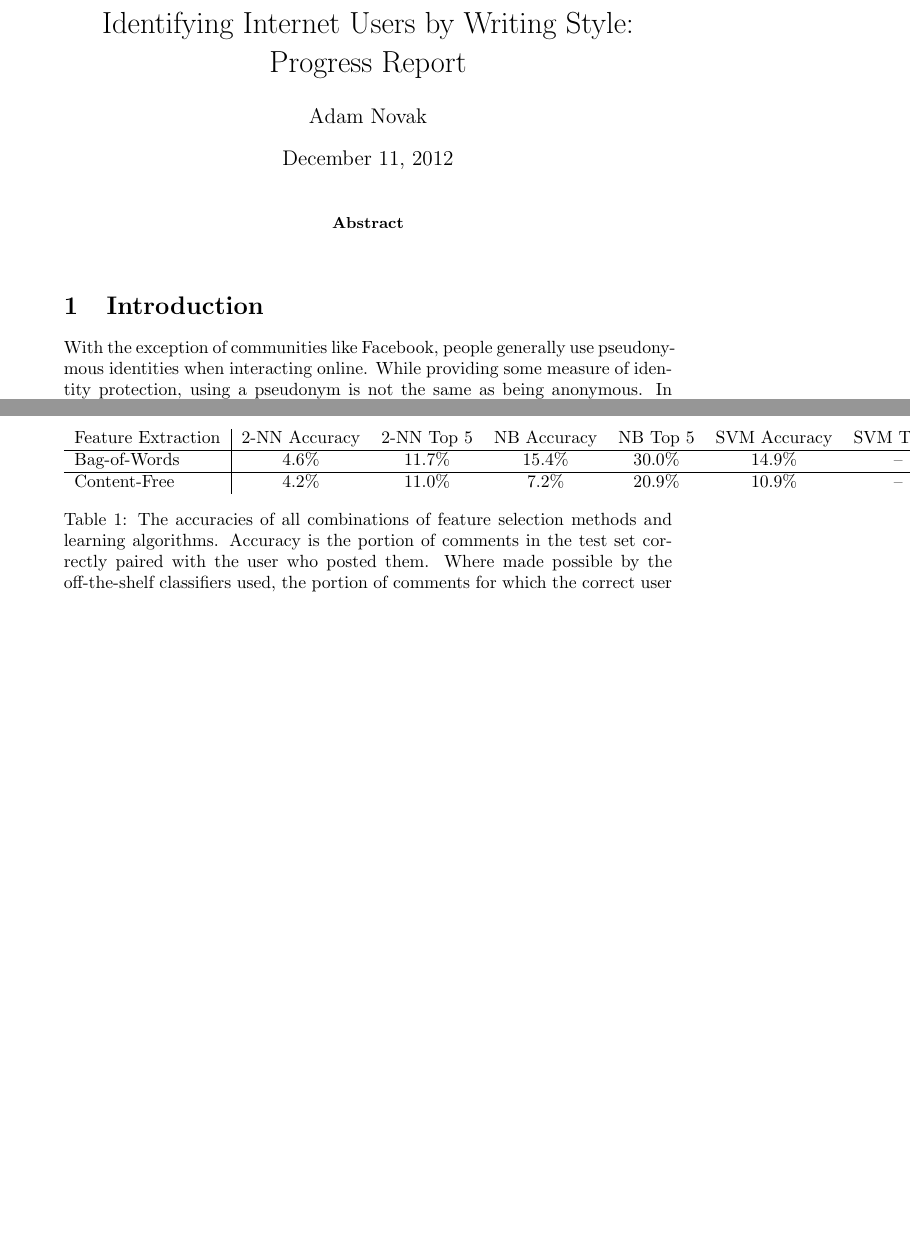
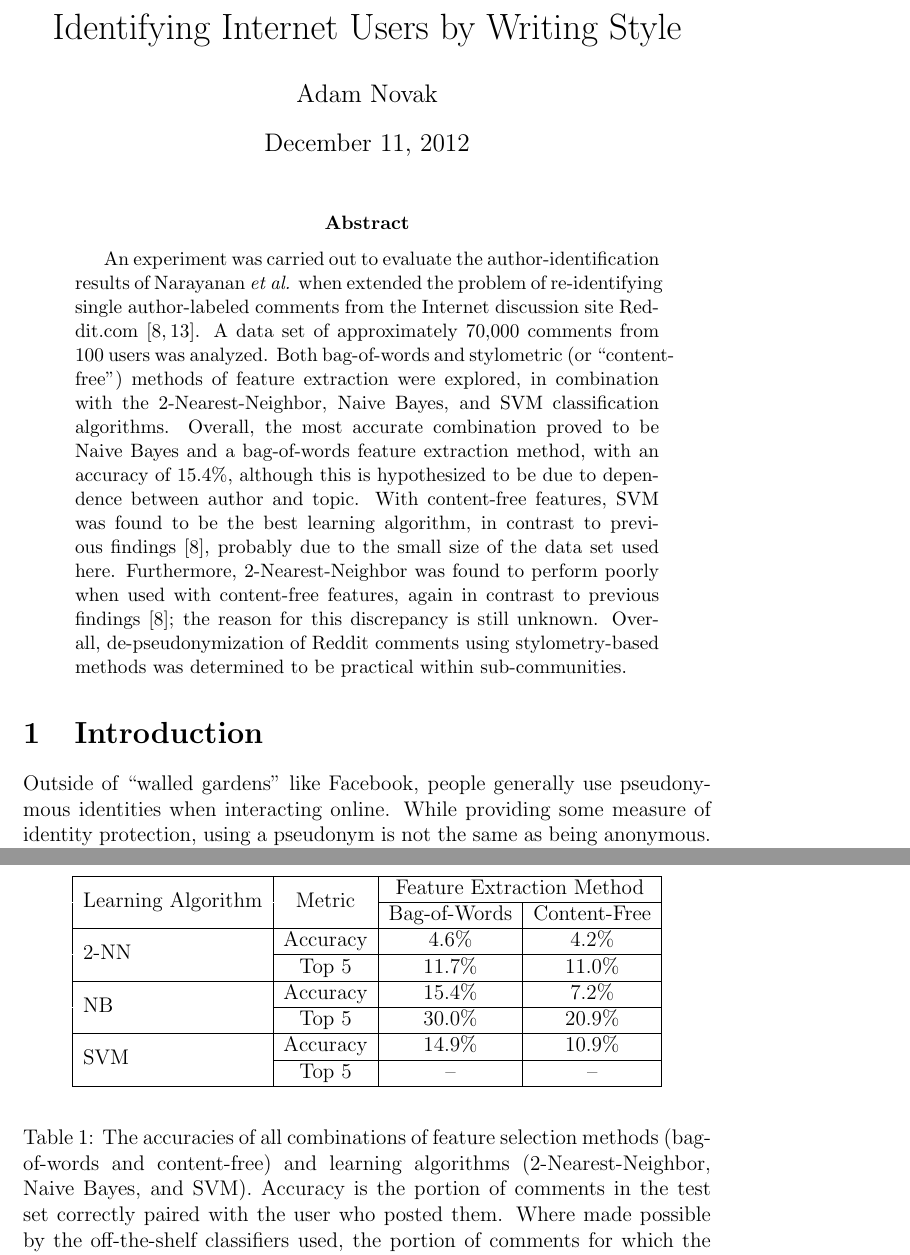
Before and after one commit to interfect/reddit-identifier, a LaTeX paper (report/report.tex): two parts of pages 1 and 8 of 12 before the commit and two parts of pages 1 and 11 of 16 after it, joined at a grey line, cut so that both start at the same text, the shorter picture padded with empty space. Compiled offline with pdfLaTeX.

Commit message:
Draft complete. And by draft I mean final version.

```diff
--- a/report/report.tex
+++ b/report/report.tex
@@ -1,22 +1,25 @@
-\documentclass{article}
+\documentclass[12pt]{article}
 
 \usepackage{url}
 \usepackage{cite}
 \usepackage{graphicx}
+\usepackage{multirow}
+\usepackage{hhline}
 
 
 \author{Adam Novak}
-\title{Identifying Internet Users by Writing Style: Progress Report}
+\title{Identifying Internet Users by Writing Style}
 
 \begin{document}
 
 \maketitle
 
 \begin{abstract}
+An experiment was carried out to evaluate the author-identification results of Narayanan \textit{et al.} when extended the problem of re-identifying single author-labeled comments from the Internet discussion site Reddit.com \cite{narayanan2012feasibility, reddit2012reddit}. A data set of approximately 70,000~comments from 100~users was analyzed. Both bag-of-words and stylometric (or ``content-free'') methods of feature extraction were explored, in combination with the 2-Nearest-Neighbor, Naive Bayes, and SVM classification algorithms. Overall, the most accurate combination proved to be Naive Bayes and a bag-of-words feature extraction method, with an accuracy of 15.4\%, although this is hypothesized to be due to dependence between author and topic. With content-free features, SVM was found to be the best learning algorithm, in contrast to previous findings \cite{narayanan2012feasibility}, probably due to the small size of the data set used here. Furthermore, 2-Nearest-Neighbor was found to perform poorly when used with content-free features, again in contrast to previous findings \cite{narayanan2012feasibility}; the reason for this discrepancy is still unknown. Overall, de-pseudonymization of Reddit comments using stylometry-based methods was determined to be practical within sub-communities.
 \end{abstract}
 
 \section{Introduction}
-With the exception of communities like Facebook, people generally use pseudonymous identities when interacting online. While providing some measure of identity protection, using a pseudonym is not the same as being anonymous. In addition to more traditional attacks on pseudonymity, such as convincing or coercing websites or service providers to disclose users' identities, it has recently been shown that author identification based on writing style (also known as ``stylometry'') could practically be used to identify blog authors on an Internet-wide scale \cite{narayanan2012feasibility}. This project attempts to apply current state-of-the-art methods of stylometry-based author identification to comments on the popular Internet discussion site Reddit.com \cite{reddit2012reddit}.
+Outside of ``walled gardens'' like Facebook, people generally use pseudonymous identities when interacting online. While providing some measure of identity protection, using a pseudonym is not the same as being anonymous. In addition to more traditional attacks on pseudonymity, such as convincing or coercing websites or service providers to disclose users' identities, it has recently been shown that author identification based on writing style (also known as ``stylometry'') could practically be used to identify blog authors on an Internet-wide scale \cite{narayanan2012feasibility}. This project attempts to apply current state-of-the-art methods of stylometry-based author identification to comments on the popular Internet discussion site Reddit.com \cite{reddit2012reddit}.
 
 Reddit is an internet community that thrives on pseudonymity. This is partly due to the culture of the site's community, and partly due to users' practice of creating and maintaining so-called ``throwaway'' accounts which they use to discuss highly controversial and embarrassing material. (All content on the site is posted in user-created, user-moderated ``subreddits'' over which Reddit, Inc. exercises close to the minimum amount of oversight required by law.) If it were possible to identify users reliably based on writing style in Reddit comments, it would be possible to connect ``throwaway'' accounts to users' primary accounts, which can be much more strongly died to their real-world identities (perhaps through a shared username). Reliable stylometric de-pseudonymization of users would have a profound affect on the Reddit community, and on other similarly-structured online communities.
 
@@ -112,19 +115,30 @@ To compute syntactic-structure-based features, Narayanan \textit{et al.} used th
 
 \section{Results}
 
-The results of the experiment are presented in Table \ref{tbl:results}. As can be seen there, bag-of-words feature extraction was found to produce higher classification accuracies than content-free feature extraction (up to 15.4\% correct, and having the correct user in the top 5 30.0\% of the time with a Naive Bayes classifier). Furthermore, the accuracy of the SVM classifier was found to be the highest for the content-free feature extraction method, and that of 2-Nearest-Neighbor the lowest. Both of these results are in conflict with Narayanan \textit{et al.} (although that study did not directly examine bag-of-words feature extraction, dismissing it \textit{a priori} for theoretical reasons) \cite{narayanan2012feasibility}.
-
 \begin{table}
-\begin{tabular}{l|c c c c c c}
-Feature Extraction & 2-NN Accuracy & 2-NN Top 5 & NB Accuracy & NB Top 5 & SVM Accuracy & SVM Top 5 \\
-\hline Bag-of-Words & 4.6\% & 11.7\% & 15.4\% & 30.0\% & 14.9\% & -- \\
-\hline Content-Free & 4.2\% & 11.0\% & 7.2\% & 20.9\% & 10.9\% & -- \\
+\begin{center}
+\begin{tabular}{|l|c|c|c|}
+\hline \multirow{2}{*}{Learning Algorithm} & \multirow{2}{*}{Metric} & \multicolumn{2}{|c|}{Feature Extraction Method} \\
+\hhline{~~--}
+ & & Bag-of-Words & Content-Free \\
+\hline \multirow{2}{*}{2-NN} & Accuracy & 4.6\% & 4.2\% \\
+\hhline{~---}
+ & Top 5 & 11.7\% & 11.0\% \\
+\hline \multirow{2}{*}{NB} & Accuracy & 15.4\% & 7.2\% \\
+\hhline{~---}
+ & Top 5 & 30.0\% & 20.9\% \\
+\hline \multirow{2}{*}{SVM} & Accuracy & 14.9\% & 10.9\% \\
+\hhline{~---}
+ & Top 5 & -- & -- \\
+\hline
 \end{tabular}
+\end{center}
 \caption{\label{tbl:results}
-The accuracies of all combinations of feature selection methods and learning algorithms. Accuracy is the portion of comments in the test set correctly paired with the user who posted them. Where made possible by the off-the-shelf classifiers used, the portion of comments for which the correct user was in the top 5 most likely users, as estimated by the classifier, is also presented. Note how bag-of-words features outperform content-free features for every classifier tested. Also note how SVM is the most accurate classifier for both feature extraction methods.
+The accuracies of all combinations of feature selection methods (bag-of-words and content-free) and learning algorithms (2-Nearest-Neighbor, Naive Bayes, and SVM). Accuracy is the portion of comments in the test set correctly paired with the user who posted them. Where made possible by the off-the-shelf classifiers used, the portion of comments for which the correct user was in the top 5 most likely users, as estimated by the classifier, is also presented. Note how bag-of-words features outperform content-free features for every classifier tested. Also note how SVM is the most accurate classifier for both feature extraction methods.
 }
 \end{table}
 
+The results of the experiment are presented in Table \ref{tbl:results}. As can be seen there, bag-of-words feature extraction was found to produce higher classification accuracies than content-free feature extraction (up to 15.4\% correct, and having the correct user in the top 5 30.0\% of the time with a Naive Bayes classifier). Furthermore, the accuracy of the SVM classifier was found to be the highest for the content-free feature extraction method, and that of 2-Nearest-Neighbor the lowest. Both of these results are in conflict with Narayanan \textit{et al.} (although that study did not directly examine bag-of-words feature extraction, dismissing it \textit{a priori} for theoretical reasons) \cite{narayanan2012feasibility}.
 
 \section{Conclusions}
 
```
Also changed, not shown: report/bibliography.bib (+1 -1 lines), report/report.pdf (added), report/report.tex (2 more changed lines).
